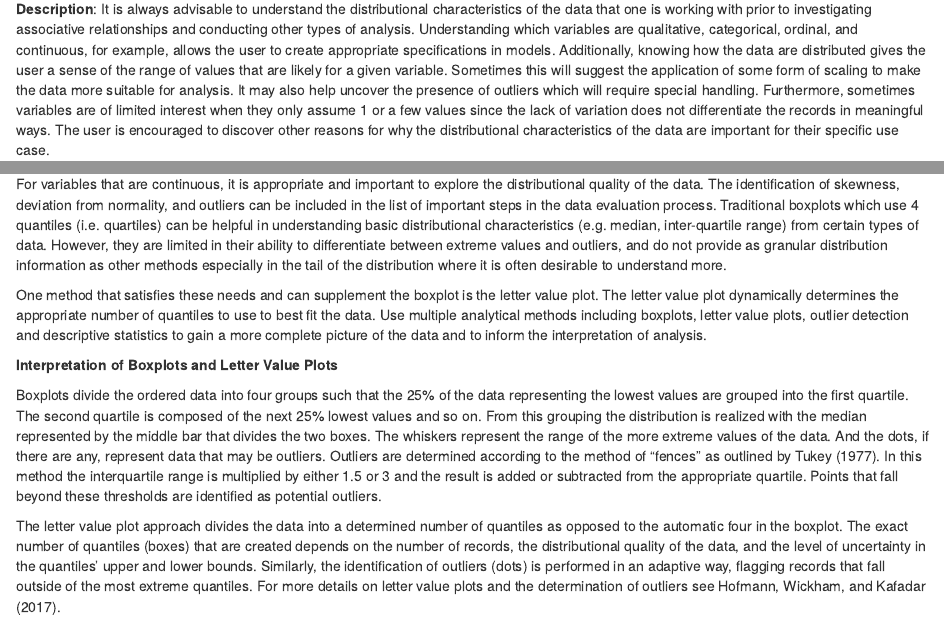
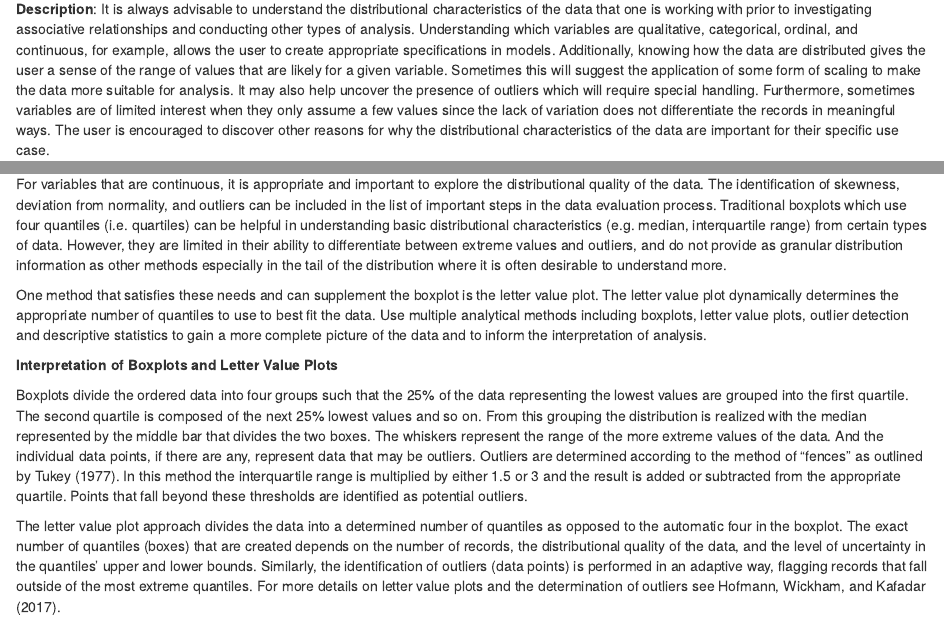
Before and after one commit to chapinhall/FSSDC, an R Markdown document (data-file-orientation-toolkit/distribution_analysis/outliers.rmd): the page in a window 1100 px wide, from 160 px down, and a second part further down, joined at a grey line. Rendered offline with R 4.5, knitr and Pandoc, with nearby package versions; some code elsewhere in the file could not run offline; common packages that the code uses without loading them are loaded.

Commit message:
Proofread and update id's for data file

````diff
--- a/data-file-orientation-toolkit/distribution_analysis/outliers.rmd
+++ b/data-file-orientation-toolkit/distribution_analysis/outliers.rmd
@@ -3,7 +3,7 @@
 
 **Reference Script**: distribution_analysis\\outliers.rmd
 
-**Description**: It is always advisable to understand the distributional characteristics of the data that one is working with prior to investigating associative relationships and conducting other types of analysis.  Understanding which variables are qualitative, categorical, ordinal, and continuous, for example, allows the user to create appropriate specifications in models.  Additionally, knowing how the data are distributed gives the user a sense of the range of values that are likely for a given variable.  Sometimes this will suggest the application of some form of scaling to make the data more suitable for analysis.  It may also help uncover the presence of outliers which will require special handling.  Furthermore, sometimes variables are of limited interest when they only assume 1 or a few values since the lack of variation does not differentiate the records in meaningful ways.  The user is encouraged to discover other reasons for why the distributional characteristics of the data are important for their specific use case.
+**Description**: It is always advisable to understand the distributional characteristics of the data that one is working with prior to investigating associative relationships and conducting other types of analysis.  Understanding which variables are qualitative, categorical, ordinal, and continuous, for example, allows the user to create appropriate specifications in models.  Additionally, knowing how the data are distributed gives the user a sense of the range of values that are likely for a given variable.  Sometimes this will suggest the application of some form of scaling to make the data more suitable for analysis.  It may also help uncover the presence of outliers which will require special handling.  Furthermore, sometimes variables are of limited interest when they only assume a few values since the lack of variation does not differentiate the records in meaningful ways.  The user is encouraged to discover other reasons for why the distributional characteristics of the data are important for their specific use case.
 
 ### Descriptive Statistics for Numeric Variables
 
@@ -53,15 +53,15 @@ kable(charfile,caption="Character variables descriptives")
 
 ### Distributions, Extreme Values, and Outliers
 
-For variables that are continuous, it is appropriate and important to explore the distributional quality of the data.  The identification of skewness, deviation from normality, and outliers can be included in the list of important steps in the data evaluation process.  Traditional boxplots which use 4 quantiles (i.e. quartiles) can be helpful in understanding basic distributional characteristics (e.g. median, inter-quartile range) from certain types of data.  However, they are limited in their ability to differentiate between extreme values and outliers, and do not provide as granular distribution information as other methods especially in the tail of the distribution where it is often desirable to understand more.
+For variables that are continuous, it is appropriate and important to explore the distributional quality of the data.  The identification of skewness, deviation from normality, and outliers can be included in the list of important steps in the data evaluation process.  Traditional boxplots which use four quantiles (i.e. quartiles) can be helpful in understanding basic distributional characteristics (e.g. median, interquartile range) from certain types of data.  However, they are limited in their ability to differentiate between extreme values and outliers, and do not provide as granular distribution information as other methods especially in the tail of the distribution where it is often desirable to understand more.
 
 One method that satisfies these needs and can supplement the boxplot is the letter value plot.  The letter value plot dynamically determines the appropriate number of quantiles to use to best fit the data.  Use multiple analytical methods including boxplots, letter value plots, outlier detection and descriptive statistics to gain a more complete picture of the data and to inform the interpretation of analysis.
 
 **Interpretation of Boxplots and Letter Value Plots**
 
-Boxplots divide the ordered data into four groups such that the 25% of the data representing the lowest values are grouped into the first quartile.  The second quartile is composed of the next 25% lowest values and so on.  From this grouping the distribution is realized with the median represented by the middle bar that divides the two boxes.  The whiskers represent the range of the more extreme values of the data.  And the dots, if there are any, represent data that may be outliers.  Outliers are determined according to the method of "fences" as outlined by Tukey (1977).  In this method the interquartile range is multiplied by either 1.5 or 3 and the result is added or subtracted from the appropriate quartile.  Points that fall beyond these thresholds are identified as potential outliers.
+Boxplots divide the ordered data into four groups such that the 25% of the data representing the lowest values are grouped into the first quartile.  The second quartile is composed of the next 25% lowest values and so on.  From this grouping the distribution is realized with the median represented by the middle bar that divides the two boxes.  The whiskers represent the range of the more extreme values of the data.  And the individual data points, if there are any, represent data that may be outliers.  Outliers are determined according to the method of "fences" as outlined by Tukey (1977).  In this method the interquartile range is multiplied by either 1.5 or 3 and the result is added or subtracted from the appropriate quartile.  Points that fall beyond these thresholds are identified as potential outliers.
 
-The letter value plot approach divides the data into a determined number of quantiles as opposed to the automatic four in the boxplot.  The exact number of quantiles (boxes) that are created depends on the number of records, the distributional quality of the data, and the level of uncertainty in the quantiles' upper and lower bounds.  Similarly, the identification of outliers (dots) is performed in an adaptive way, flagging records that fall outside of the most extreme quantiles. For more details on letter value plots and the determination of outliers see Hofmann, Wickham, and Kafadar (2017).
+The letter value plot approach divides the data into a determined number of quantiles as opposed to the automatic four in the boxplot.  The exact number of quantiles (boxes) that are created depends on the number of records, the distributional quality of the data, and the level of uncertainty in the quantiles' upper and lower bounds.  Similarly, the identification of outliers (data points) is performed in an adaptive way, flagging records that fall outside of the most extreme quantiles. For more details on letter value plots and the determination of outliers see Hofmann, Wickham, and Kafadar (2017).
 
 
 ```{r uni_outliers}
````
Also changed, not shown: data-file-orientation-toolkit/DataChecks/Data_Checks.Rmd (+1 -1 lines), data-file-orientation-toolkit/Toolkit.Rmd (+2 -2 lines), data-file-orientation-toolkit/comparability/Comparability_Patterns_over_time.Rmd (+6 -1 lines), data-file-orientation-toolkit/setup.yml (+3 -1 lines), data-file-orientation-toolkit/Toolkit_Output_Example.html.
